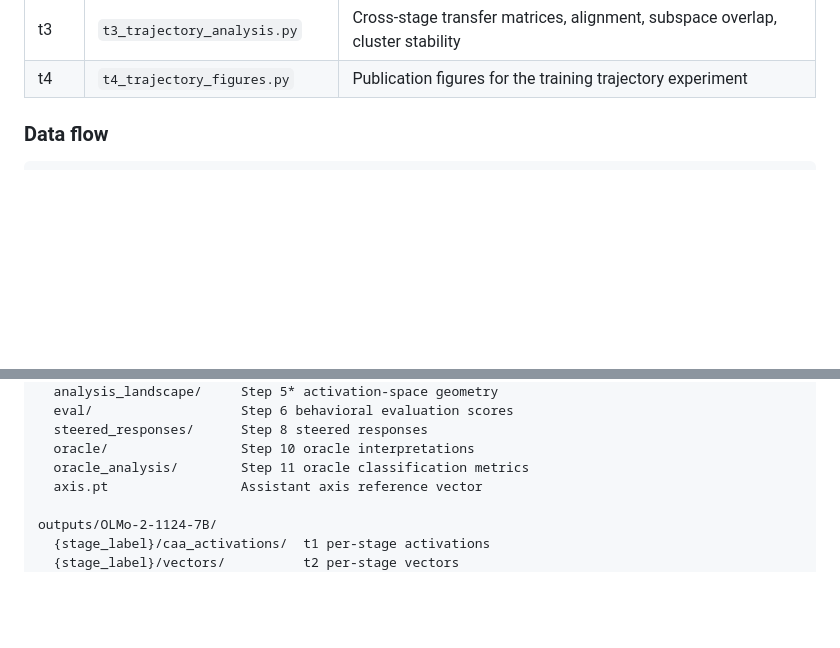
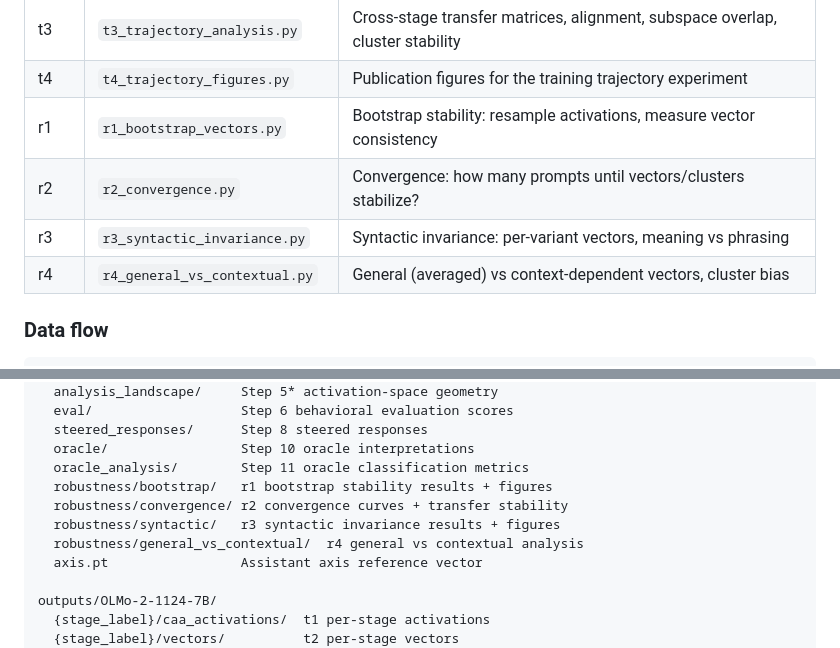
Before and after one commit to jacobdaviescam/steering_across_personas, a Markdown page: README.md, 2 parts joined by grey strips. Rendered like a GitHub page; blank space fills up the shorter version.

```diff
--- a/README.md
+++ b/README.md
@@ -108,6 +108,10 @@ Numbered scripts in `pipeline/`:
 | t2 | `t2_trajectory_vectors.py` | Compute vectors for each training stage |
 | t3 | `t3_trajectory_analysis.py` | Cross-stage transfer matrices, alignment, subspace overlap, cluster stability |
 | t4 | `t4_trajectory_figures.py` | Publication figures for the training trajectory experiment |
+| r1 | `r1_bootstrap_vectors.py` | Bootstrap stability: resample activations, measure vector consistency |
+| r2 | `r2_convergence.py` | Convergence: how many prompts until vectors/clusters stabilize? |
+| r3 | `r3_syntactic_invariance.py` | Syntactic invariance: per-variant vectors, meaning vs phrasing |
+| r4 | `r4_general_vs_contextual.py` | General (averaged) vs context-dependent vectors, cluster bias |
 
 ### Data flow
 
@@ -146,6 +200,10 @@ outputs/{model}/
   steered_responses/      Step 8 steered responses
   oracle/                 Step 10 oracle interpretations
   oracle_analysis/        Step 11 oracle classification metrics
+  robustness/bootstrap/   r1 bootstrap stability results + figures
+  robustness/convergence/ r2 convergence curves + transfer stability
+  robustness/syntactic/   r3 syntactic invariance results + figures
+  robustness/general_vs_contextual/  r4 general vs contextual analysis
   axis.pt                 Assistant axis reference vector
 
 outputs/OLMo-2-1124-7B/
```
Also changed, not shown: other parts of README.md (+50 -0 lines).
